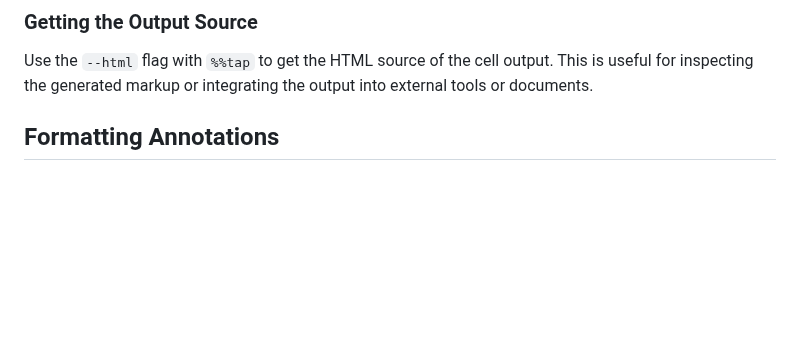
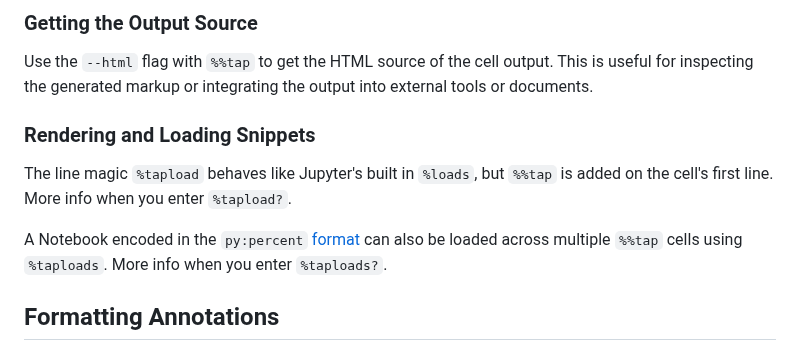
Before and after one commit to chitoperalta/rubberize, a Markdown page: docs/getting_started.md, the part around the change. GitHub-like rendering; blank space fills up the shorter version.

Commit message:
docs(getting_started): add short description of new magics

```diff
--- a/docs/getting_started.md
+++ b/docs/getting_started.md
@@ -100,6 +100,12 @@ y = m * x + b  # Slope-intercept form of a linear equation
 ### Getting the Output Source
 
 Use the `--html` flag with `%%tap` to get the HTML source of the cell output. This is useful for inspecting the generated markup or integrating the output into external tools or documents.
+
+### Rendering and Loading Snippets
+
+The line magic `%tapload` behaves like Jupyter's built in `%loads`, but `%%tap` is added on the cell's first line. More info when you enter `%tapload?`.
+
+A Notebook encoded in the `py:percent` [format](https://jupytext.readthedocs.io/en/latest/formats-scripts.html#the-percent-format) can also be loaded across multiple `%%tap` cells using `%taploads`. More info when you enter `%taploads?`.
 
 ## Formatting Annotations
 
```
